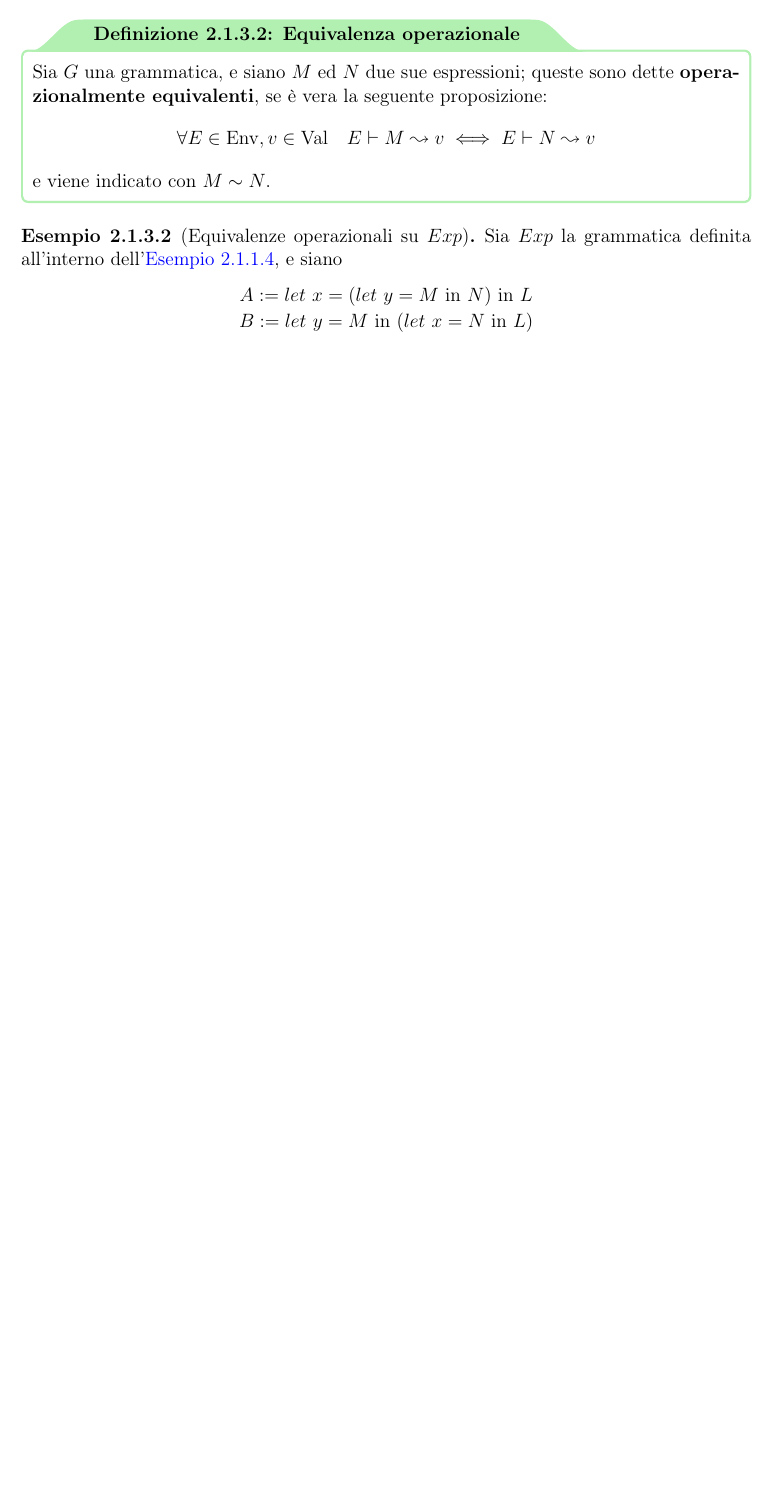
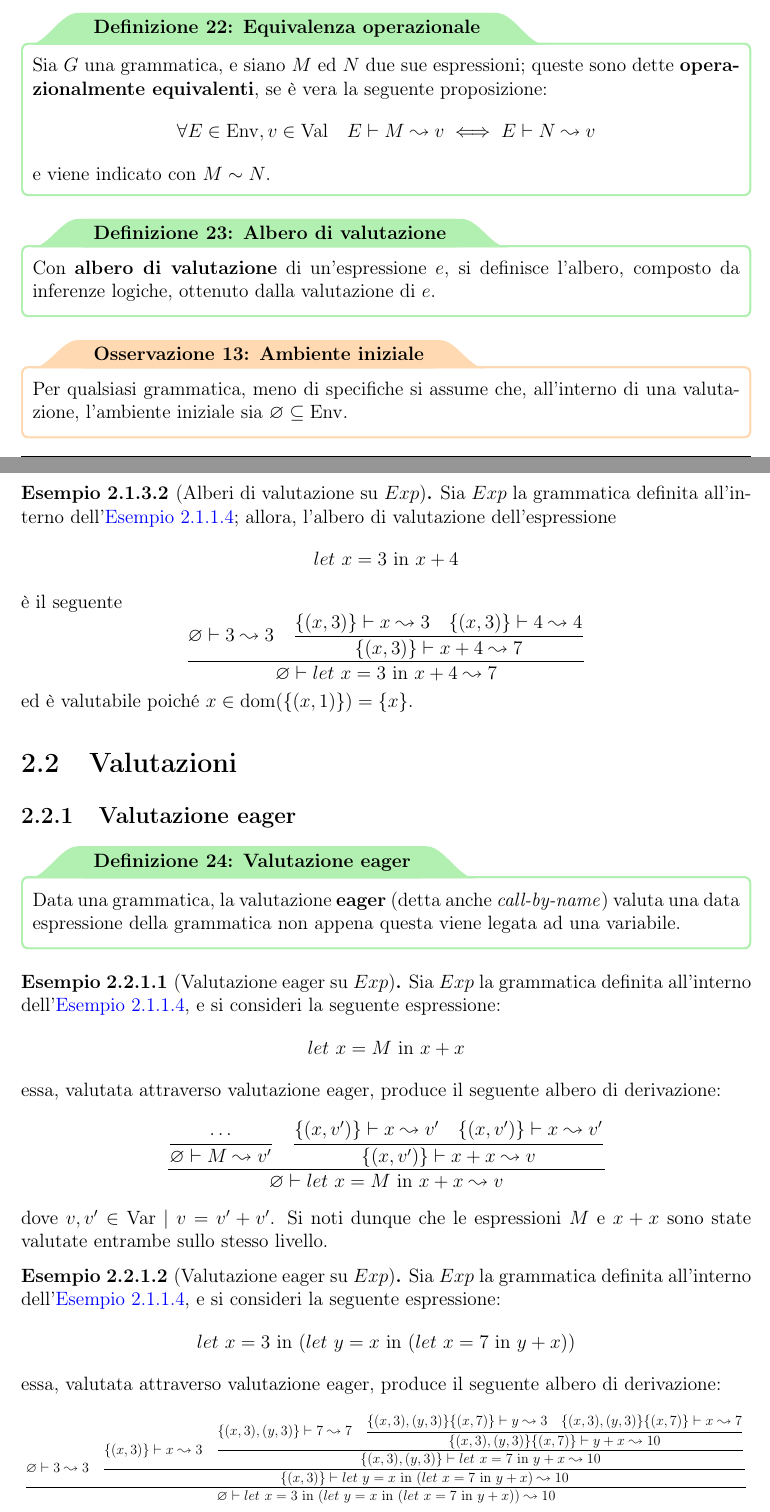
Before and after one commit to aflaag-notes/languages, a LaTeX document (src/Linguaggi di Programmazione.tex): part of page 18 of 19 before the commit and two parts of pages 18 and 19 of 21 after it, the two joined at a grey line, cut so that both start at the same text, the shorter picture padded with empty space. The pictures show the PDF file src/Linguaggi di Programmazione.pdf that the author committed with the source.

Commit message:
me devo muove

```diff
--- a/src/Linguaggi di Programmazione.tex
+++ b/src/Linguaggi di Programmazione.tex
@@ -511,21 +511,56 @@
         Un elemento $(E, M, v) \in \ \leadsto$ è detto \tbf{giudizio operazionale}, e viene scritto col seguente simbolismo: $$\opjud{E}{M}{v}$$ e si legge "valutando $M$, nell'ambiente $E$ si ottiene $v$".
     \end{frameddefn}
 
-    \begin{example}[Semantica operazionale di $Exp$]
+    \begin{example}[label={sem op exp}][Semantica operazionale di $Exp$]
         Sia $Exp$ la grammatica definita all'interno dell'\cref{exp2}, e sia $E$ un suo ambiente; allora, sono vere le seguenti asserzioni:
 
         $$[const] \ \opjud{E}{k}{k}$$
         $$\forall x \in \mathrm{Var} \quad \exists v \in \mathrm{Val} \mid E(x) = v \implies [var] \ \opjud{E}{x}{v}$$
         \centeredeq{0.9}{$\forall v', v'' \in \mathrm{Val}, M, N \in Exp \quad \exists v \in \mathrm{Val} \mid v = v' + v'' \implies [plus] \ \dfrac{\opjud{E}{M}{v'} \quad \opjud{E}{N}{v''}}{\opjud{E}{M \ \ttt + \ N}{v}}$}
         \centeredeq{0.9}{$\forall v', v'' \in \mathrm{Val}, M, N \in Exp \quad \exists v \in \mathrm{Val} \mid v = v' \cdot v'' \implies [times] \ \dfrac{\opjud{E}{M}{v'} \quad \opjud{E}{N}{v''}}{\opjud{E}{M \ \ttt * \ N}{v}}$}
-        $$\forall v, v' \in \mathrm{Val}, x \in \mathrm{Var} \quad [let] \ \dfrac{\opjud{E}{M}{v'} \quad \opjud{E\{(x, v')\}}{N}{v}}{\opjud{E}{\letin{x}{M}{N}}{v}}$$
+        $$\forall v, v' \in \mathrm{Val}, x \in \mathrm{Var}, M, N \in Exp \quad [let] \ \dfrac{\opjud{E}{M}{v'} \quad \opjud{E\{(x, v')\}}{N}{v}}{\opjud{E}{\letin{x}{M}{N}}{v}}$$
     \end{example}
 
     \begin{frameddefn}{Equivalenza operazionale}
         Sia $G$ una grammatica, e siano $M$ ed $N$ due sue espressioni; queste sono dette \tbf{operazionalmente equivalenti}, se è vera la seguente proposizione: $$\forall E \in \mathrm{Env}, v \in \mathrm{Val} \quad \opjud{E}{M}{v} \iff \opjud{E}{N}{v}$$ e viene indicato con $M \sim N$.
     \end{frameddefn}
 
-    \begin{example}[Equivalenze operazionali su $Exp$]
-        Sia $Exp$ la grammatica definita all'interno dell'\cref{exp2}, e siano $$\centeredsoe{A := \letin{x}{(\letin{y}{M}{N})}{L} \\ B := \letin{y}{M}{(\letin{x}{N}{L})}}$$ due espressioni di $Exp$. Si noti che è possibile riscrivere $A$ come segue: $$\dfrac{\dfrac{\opjud{E}{M}{v'''} \quad \opjud{E\{(x, v''')\}}{N}{v''}}{\opjud{E}{\letin{x}{(\letin{y}{M}{N})}{L}}{v''}} \quad \opjud{E\{(x, v'')\}}{L}{v}}{\opjud{E}{A}{v}}$$ con l'ipotesi per cui $y$ sia una variabile legata TODO.
+    \begin{frameddefn}{Albero di valutazione}
+        Con \tbf{albero di valutazione} di un'espressione $e$, si definisce l'albero, composto da inferenze logiche, ottenuto dalla valutazione di $e$.
+    \end{frameddefn}
+
+    \begin{framedobs}{Ambiente iniziale}
+        Per qualsiasi grammatica, meno di specifiche si assume che, all'interno di una valutazione, l'ambiente iniziale sia $\varnothing \subseteq \mathrm{Env}$.
+    \end{framedobs}
+
+    \begin{example}[Alberi di valutazione su $Exp$]
+        Sia $Exp$ la grammatica definita all'interno dell'\cref{exp2}; allora, l'albero di valutazione dell'espressione $$\letin{x}{3}{x + 4}$$ è il seguente $$\dfrac{\opjud{\varnothing}{3}{3} \quad \dfrac{\opjud{\{(x, 3)\}}{x}{3} \quad \opjud{\{(x,3)\}}{4}{4}}{\opjud{\{(x, 3)\}}{x +4}{7}}}{\opjud{\varnothing}{\letin{x}{3}{x +4}}{7}}$$ ed è valutabile poiché $x \in \dom(\{(x,1)\}) = \{x\}$.
     \end{example}
 
+    \section{Valutazioni}
+
+    \subsection{Valutazione eager}
+
+    \begin{frameddefn}{Valutazione eager}
+        Data una grammatica, la valutazione \tbf{eager} (detta anche \tit{call-by-name}) valuta una data espressione della grammatica non appena questa viene legata ad una variabile.
+    \end{frameddefn}
+
+    \begin{example}[Valutazione eager su $Exp$]
+        Sia $Exp$ la grammatica definita all'interno dell'\cref{exp2}, e si consideri la seguente espressione: $$\letin{x}{M}{x + x}$$ essa, valutata attraverso valutazione eager, produce il seguente albero di derivazione: $$\dfrac{\dfrac{\ldots}{\opjud{\varnothing}{M}{v'}} \quad \dfrac{\opjud{\{(x, v')\}}{x}{v'} \quad \opjud{\{(x, v')\}}{x}{v'}}{\opjud{\{(x, v')\}}{x+x}{v}}}{\opjud{\varnothing}{\letin{x}{M}{x + x}}{v}}$$ dove $v, v' \in \mathrm{Var} \mid v = v' + v'$. Si noti dunque che le espressioni $M$ e $x + x$ sono state valutate entrambe sullo stesso livello.
+    \end{example}
+
+    \begin{example}[Valutazione eager su $Exp$]
+        \label{eager2}
+        Sia $Exp$ la grammatica definita all'interno dell'\cref{exp2}, e si consideri la seguente espressione: $$\letin{x}{3}{(\letin{y}{x}{(\letin{x}{7}{y + x})})}$$ essa, valutata attraverso valutazione eager, produce il seguente albero di derivazione: \centeredeq{0.99}{$\dfrac{\opjud{\varnothing}{3}{3} \quad \dfrac{\opjud{\{(x, 3)\}}{x}{3} \quad \dfrac{\opjud{\{(x,3),(y,3)\}}{7}{7} \quad \dfrac{\opjud{\{(x,3),(y,3)\}\{(x,7)\}}{y}{3} \quad \opjud{\{(x,3),(y,3)\}\{(x,7)\}}{x}{7}}{\opjud{\{(x,3),(y,3)\}\{(x,7)\}}{y+x}{10}}}{\opjud{\{(x, 3),(y, 3)\}}{\letin{x}{7}{y + x}}{10}}}{\opjud{\{(x, 3)\}}{\letin{y}{x}{(\letin{x}{7}{y + x})}}{10}}}{\opjud{\varnothing}{\letin{x}{3}{(\letin{y}{x}{(\letin{x}{7}{y + x})})}}{10}}$}
+    \end{example}
+
+    \subsection{Valutazione lazy}
+
+    \begin{frameddefn}{Valutazione lazy}
+        Data una grammatica, la valutazione \tbf{lazy} (detta anche \tit{call-by-need}) valuta una data espressione $e$ della grammatica solo quando il suo valore viene richiesto da un'altra espressione, che dunque dipende dal valore di $e$.
+    \end{frameddefn}
+
+    \begin{framedobs}{$Exp$ lazy}
+        Sia $Exp$ la grammatica definita nell'\cref{exp2}; per poter valutare le sue espressioni in maniera lazy, è necessario ridefinire alcune regole di inferenza definite all'interno dell'\cref{sem op exp}.
+
+        \begin{itemize}
@@ -531,0 +570,9 @@
+        \end{itemize}
+    \end{framedobs}
+
+    \begin{example}[Valutazione lazy su $Exp$]
+        Sia $Exp$ la grammatica definita all'interno dell'\cref{exp2}, e si consideri la seguente espressione $$\letin{x}{M}{x + x}$$ essa, valutata attraverso valutazione lazy, produce il seguente albero di derivazione: $$\dfrac{\dfrac{\dfrac{\dfrac{\ldots}{\opjud{\{(x,M)\}}{M}{v'}}}{\opjud{\{(x, M)\}}{x}{v'}} \quad \dfrac{\dfrac{\ldots}{\opjud{\{(x,M)\}}{M}{v'}}}{\opjud{\{(x, M)\}}{x}{v'}}}{\opjud{\{(x, M)\}}{x+x}{v}}}{\opjud{\varnothing}{\letin{x}{M}{x+x}}{v}}$$ dove $v, v' \in \mathrm{Var} \mid v = v' + v'$. Si noti dunque che è stata valutata prima $M$, poi $x + x$, poiché la seconda espressione dipendeva dal valore della prima.
+    \end{example}
+
+    \begin{example}[Valutazione lazy su $Exp$]
+        Si consideri l'espressione dell'\cref{eager2}; essa, valutata attraverso valutazione lazy, produce il seguente albero di derivazione: TODO
```
Also changed, not shown: README.md, src/Linguaggi di Programmazione.pdf, src/Linguaggi di Programmazione.tex (12 more changed lines), 8 other files.
